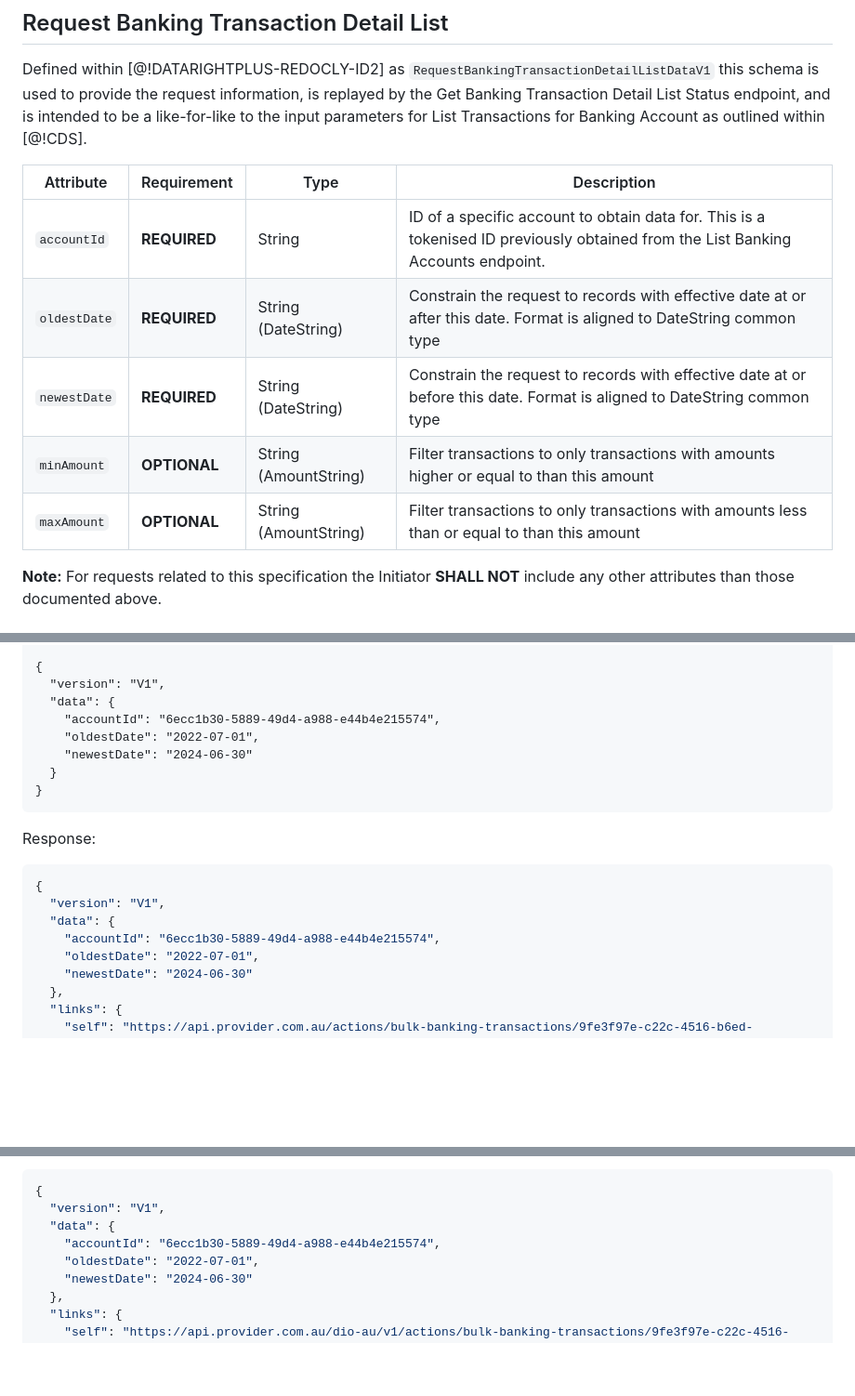
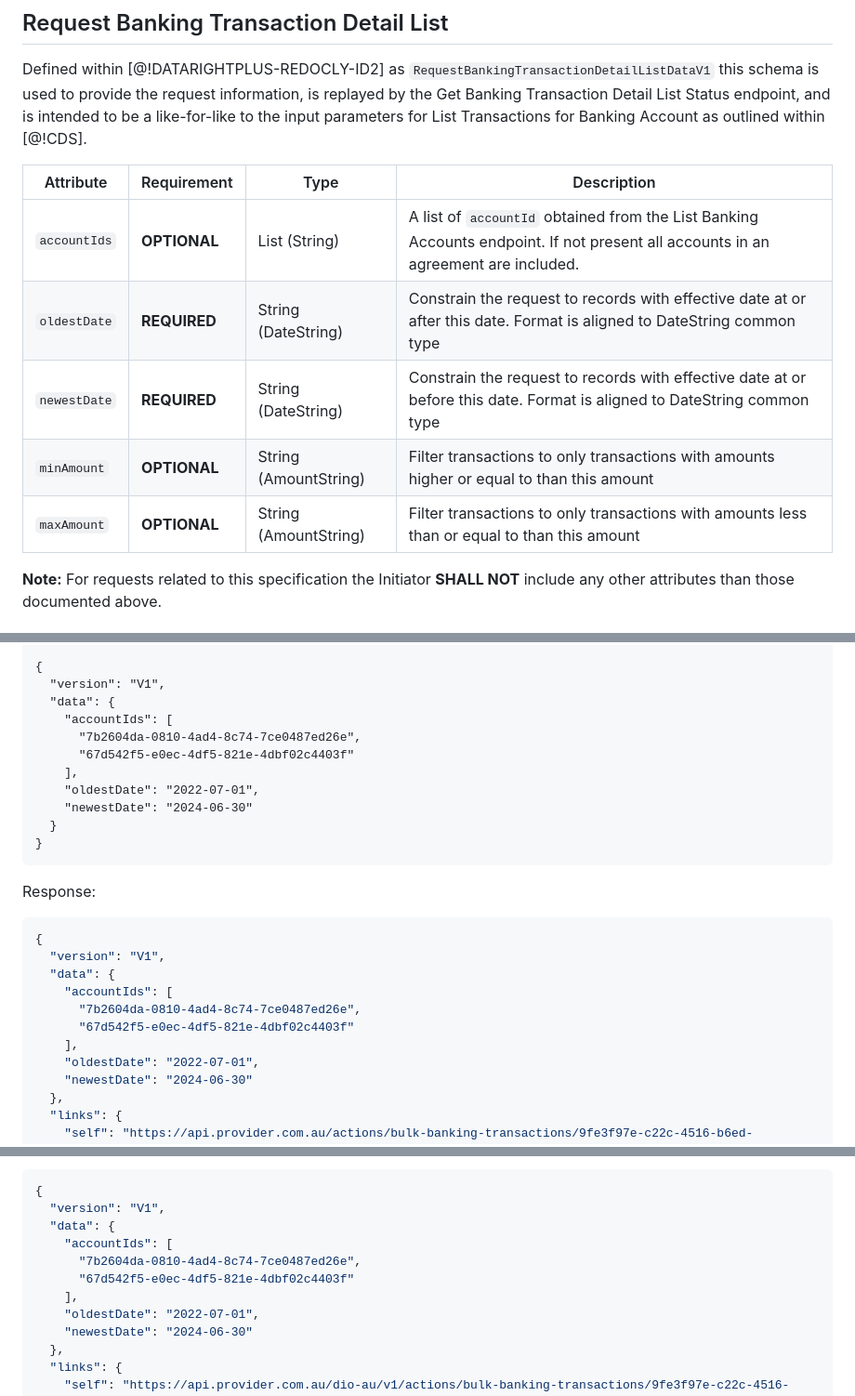
Before and after one commit to datarightplus/datarightplus-banking-bulk-transactions-v1, a Markdown page: draft-authors-datarightplus-banking-bulk-transactions-v1.md, 3 parts joined by grey strips. Shown at 93% size. GitHub-like rendering; blank space fills up the shorter version.

Commit message:
Introduce multiple account ids with examples

```diff
--- a/draft-authors-datarightplus-banking-bulk-transactions-v1.md
+++ b/draft-authors-datarightplus-banking-bulk-transactions-v1.md
@@ -84,13 +84,13 @@ Key schemas utilised for achieving the defined scope are described as follows.
 
 Defined within [@!DATARIGHTPLUS-REDOCLY-ID2] as `RequestBankingTransactionDetailListDataV1` this schema is used to provide the request information, is replayed by the Get Banking Transaction Detail List Status endpoint, and is intended to be a like-for-like to the input parameters for List Transactions for Banking Account as outlined within [@!CDS].
 
-| Attribute    | Requirement  | Type                  | Description                                                                                                                      |
-|--------------|--------------|-----------------------|----------------------------------------------------------------------------------------------------------------------------------|
-| `accountId`  | **REQUIRED** | String                | ID of a specific account to obtain data for. This is a tokenised ID previously obtained from the List Banking Accounts endpoint. |
-| `oldestDate` | **REQUIRED** | String (DateString)   | Constrain the request to records with effective date at or after this date. Format is aligned to DateString common type          |
-| `newestDate` | **REQUIRED** | String (DateString)   | Constrain the request to records with effective date at or before this date. Format is aligned to DateString common type         |
-| `minAmount`  | **OPTIONAL** | String (AmountString) | Filter transactions to only transactions with amounts higher or equal to than this amount                                        |
-| `maxAmount`  | **OPTIONAL** | String (AmountString) | Filter transactions to only transactions with amounts less than or equal to than this amount                                     |
+| Attribute    | Requirement  | Type                  | Description                                                                                                                       |
+|--------------|--------------|-----------------------|-----------------------------------------------------------------------------------------------------------------------------------|
+| `accountIds` | **OPTIONAL** | List (String)         | A list of `accountId` obtained from the List Banking Accounts endpoint. If not present all accounts in an agreement are included. |
+| `oldestDate` | **REQUIRED** | String (DateString)   | Constrain the request to records with effective date at or after this date. Format is aligned to DateString common type           |
+| `newestDate` | **REQUIRED** | String (DateString)   | Constrain the request to records with effective date at or before this date. Format is aligned to DateString common type          |
+| `minAmount`  | **OPTIONAL** | String (AmountString) | Filter transactions to only transactions with amounts higher or equal to than this amount                                         |
+| `maxAmount`  | **OPTIONAL** | String (AmountString) | Filter transactions to only transactions with amounts less than or equal to than this amount                                      |
 
 **Note:** For requests related to this specification the Initiator **SHALL NOT** include any other attributes than those documented above.
 
@@ -141,7 +141,10 @@ x-v: V1
 {
   "version": "V1",
   "data": {
-    "accountId": "6ecc1b30-5889-49d4-a988-e44b4e215574",
+    "accountIds": [
+      "7b2604da-0810-4ad4-8c74-7ce0487ed26e",
+      "67d542f5-e0ec-4df5-821e-4dbf02c4403f"
+    ],
     "oldestDate": "2022-07-01",
     "newestDate": "2024-06-30"
   }
@@ -154,7 +157,10 @@ Response:
 {
   "version": "V1",
   "data": {
-    "accountId": "6ecc1b30-5889-49d4-a988-e44b4e215574",
+    "accountIds": [
+      "7b2604da-0810-4ad4-8c74-7ce0487ed26e",
+      "67d542f5-e0ec-4df5-821e-4dbf02c4403f"
+    ],
     "oldestDate": "2022-07-01",
     "newestDate": "2024-06-30"
   },
@@ -186,7 +192,10 @@ Response:
 {
   "version": "V1",
   "data": {
-    "accountId": "6ecc1b30-5889-49d4-a988-e44b4e215574",
+    "accountIds": [
+      "7b2604da-0810-4ad4-8c74-7ce0487ed26e",
+      "67d542f5-e0ec-4df5-821e-4dbf02c4403f"
+    ],
     "oldestDate": "2022-07-01",
     "newestDate": "2024-06-30"
   },
```
Also changed, not shown: other parts of draft-authors-datarightplus-banking-bulk-transactions-v1.md (+1 -1 lines).
